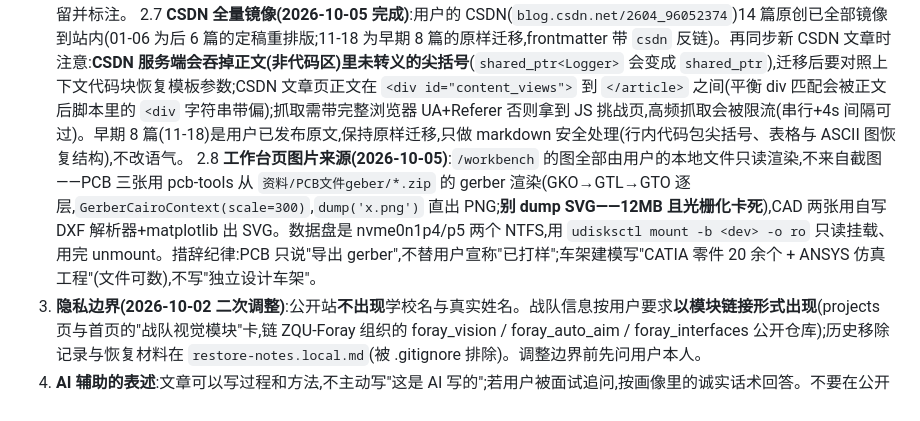
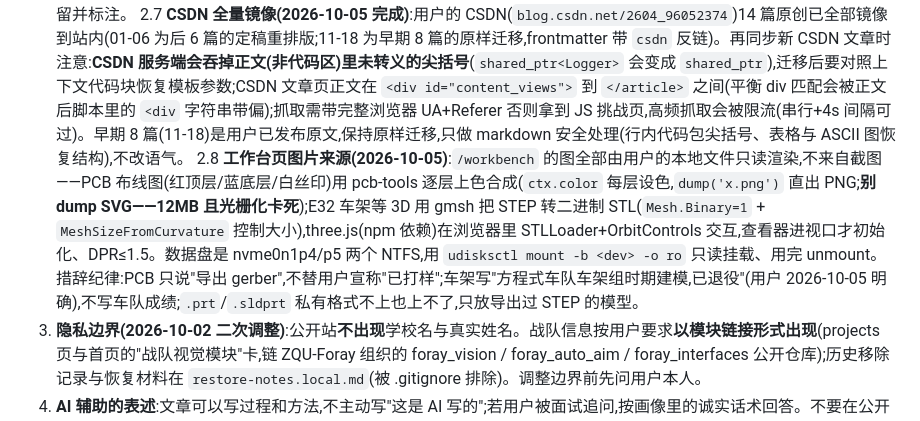
Before and after one commit to taozibb23/taozibb23.github.io, a Markdown page: AI_HANDOFF.md, the part around the change. Drawn GitHub-style.

Commit message:
AI_HANDOFF: update workbench pipeline notes (gmsh/three/EDA colors)

```diff
--- a/AI_HANDOFF.md
+++ b/AI_HANDOFF.md
@@ -87,7 +87,7 @@ npm run preview                                 # 3. 起服务,浏览器过一
 2.5 **文章语气(2026-10-03 用户明确)**:面向读者的经验分享,不是面向 AI 的对话录,也不是教导腔——不收录与 AI 的对话原话,不写"教训:你必须…"式祈使;困惑与转变写成第一人称叙事("当时我以为…后来才理清"),教训写成"这件事让我记住…"。骨架素材里的"原话"只作理解锚点,成文必须转述。
 2.6 **素材同步机制**:用户素材库(00_博客素材库.md,常更新)末尾有"我的原话在哪里"索引表,指向各骨架尾部的原话区(07 整车 EKF 的 K 推导墙与心情、08 PR 的 clang-format 现场与心路、09 的口述复述等)——**同步网站前先重读素材库与对应骨架尾部**,新增原话织入对应文章(frontmatter 加 updated),口述语音稿错字保留并标注。
 2.7 **CSDN 全量镜像(2026-10-05 完成)**:用户的 CSDN(`blog.csdn.net/2604_96052374`)14 篇原创已全部镜像到站内(01-06 为后 6 篇的定稿重排版;11-18 为早期 8 篇的原样迁移,frontmatter 带 `csdn` 反链)。再同步新 CSDN 文章时注意:**CSDN 服务端会吞掉正文(非代码区)里未转义的尖括号**(`shared_ptr<Logger>` 会变成 `shared_ptr`),迁移后要对照上下文代码块恢复模板参数;CSDN 文章页正文在 `<div id="content_views">` 到 `</article>` 之间(平衡 div 匹配会被正文后脚本里的 `<div` 字符串带偏);抓取需带完整浏览器 UA+Referer 否则拿到 JS 挑战页,高频抓取会被限流(串行+4s 间隔可过)。早期 8 篇(11-18)是用户已发布原文,保持原样迁移,只做 markdown 安全处理(行内代码包尖括号、表格与 ASCII 图恢复结构),不改语气。
-2.8 **工作台页图片来源(2026-10-05)**:`/workbench` 的图全部由用户的本地文件只读渲染,不来自截图——PCB 三张用 pcb-tools 从 `资料/PCB文件geber/*.zip` 的 gerber 渲染(GKO→GTL→GTO 逐层,`GerberCairoContext(scale=300)`,`dump('x.png')` 直出 PNG;**别 dump SVG——12MB 且光栅化卡死**),CAD 两张用自写 DXF 解析器+matplotlib 出 SVG。数据盘是 nvme0n1p4/p5 两个 NTFS,用 `udisksctl mount -b <dev> -o ro` 只读挂载、用完 unmount。措辞纪律:PCB 只说"导出 gerber",不替用户宣称"已打样";车架建模写"CATIA 零件 20 余个 + ANSYS 仿真工程"(文件可数),不写"独立设计车架"。
+2.8 **工作台页图片来源(2026-10-05)**:`/workbench` 的图全部由用户的本地文件只读渲染,不来自截图——PCB 布线图(红顶层/蓝底层/白丝印)用 pcb-tools 逐层上色合成(`ctx.color` 每层设色,`dump('x.png')` 直出 PNG;**别 dump SVG——12MB 且光栅化卡死**);E32 车架等 3D 用 gmsh 把 STEP 转二进制 STL(`Mesh.Binary=1` + `MeshSizeFromCurvature` 控制大小),three.js(npm 依赖)在浏览器里 STLLoader+OrbitControls 交互,查看器进视口才初始化、DPR≤1.5。数据盘是 nvme0n1p4/p5 两个 NTFS,用 `udisksctl mount -b <dev> -o ro` 只读挂载、用完 unmount。措辞纪律:PCB 只说"导出 gerber",不替用户宣称"已打样";车架写"方程式车队车架组时期建模,已退役"(用户 2026-10-05 明确),不写车队成绩;`.prt`/`.sldprt` 私有格式不上也上不了,只放导出过 STEP 的模型。
 3. **隐私边界(2026-10-02 二次调整)**:公开站**不出现**学校名与真实姓名。战队信息按用户要求**以模块链接形式出现**(projects 页与首页的"战队视觉模块"卡,链 ZQU-Foray 组织的 foray_vision / foray_auto_aim / foray_interfaces 公开仓库);历史移除记录与恢复材料在 `restore-notes.local.md`(被 .gitignore 排除)。调整边界前先问用户本人。
 4. **AI 辅助的表述**:文章可以写过程和方法,不主动写"这是 AI 写的";若用户被面试追问,按画像里的诚实话术回答。不要在公开内容里替用户宣称"全部独立从零实现"。
 5. 负结果(对照实验没差异、预测跑输基线)是内容特色,保留,不要"优化"掉。
```
